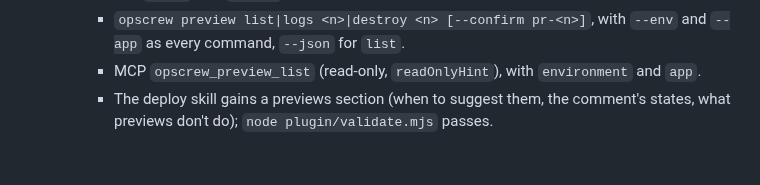
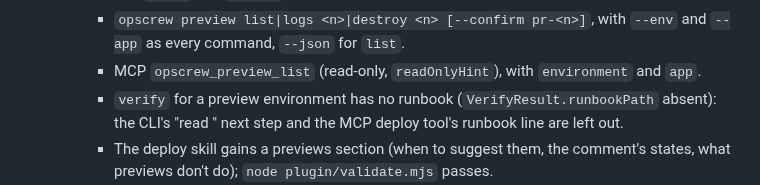
Before and after one commit to softzer0/opscrew, a Markdown page: specs/022-preview-environments/tasks.md, the part around one of its changes. Rendered like a GitHub page; blank space fills up the shorter version.

```diff
--- a/specs/022-preview-environments/tasks.md
+++ b/specs/022-preview-environments/tasks.md
@@ -275,6 +275,8 @@ retention above all).
     - `opscrew preview list|logs <n>|destroy <n> [--confirm pr-<n>]`, with `--env` and `--app` as
       every command, `--json` for `list`.
     - MCP `opscrew_preview_list` (read-only, `readOnlyHint`), with `environment` and `app`.
+    - `verify` for a preview environment has no runbook (`VerifyResult.runbookPath` absent): the
+      CLI's "read <runbook>" next step and the MCP deploy tool's runbook line are left out.
     - The deploy skill gains a previews section (when to suggest them, the comment's states, what
       previews don't do); `node plugin/validate.mjs` passes.
     - No secret in output or MCP answers (leak test).
```
Also changed, not shown: other parts of specs/022-preview-environments/tasks.md (+4 -4 lines), specs/022-preview-environments/spec.md (+1 -1 lines), 1 other file.
